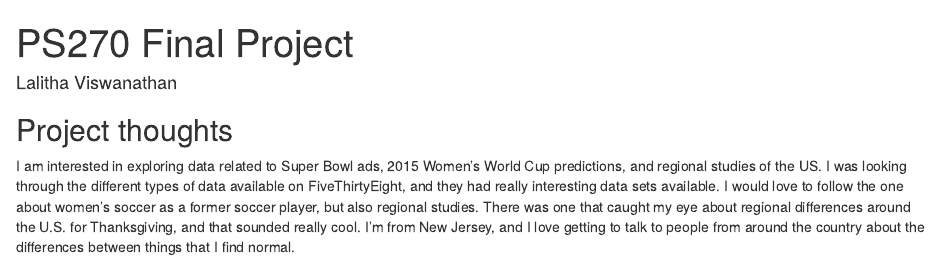
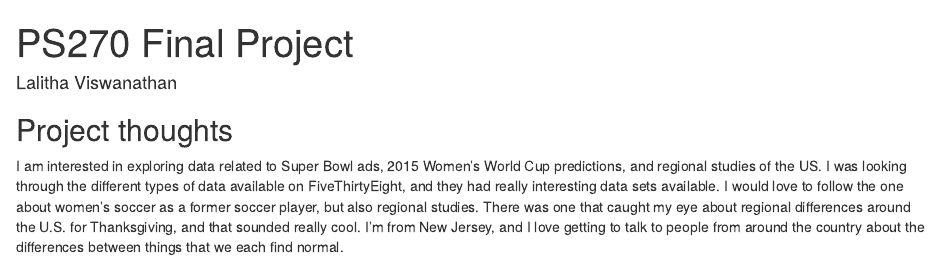
Before and after one commit to lalithasv19/ps270-final-project, an R Markdown document (index.Rmd): the page in a window 1100 px wide, from its top. Rendered offline with R 4.5, knitr and Pandoc, with nearby package versions; drawn as R Markdown's standard HTML page in place of the format the file asks for.

Commit message:
Update name and ideas.

```diff
--- a/index.Rmd
+++ b/index.Rmd
@@ -11,4 +11,4 @@
 
 ## Project thoughts
 
-I am interested in exploring data related to Super Bowl ads, 2015 Women's World Cup predictions, and regional studies of the US. I was looking through the different types of data available on FiveThirtyEight, and they had really interesting data sets available. I would love to follow the one about women's soccer as a former soccer player, but also regional studies. There was one that caught my eye about regional differences around the U.S. for Thanksgiving, and that sounded really cool. I'm from New Jersey, and I love getting to talk to people from around the country about the differences between things that I find normal.
+I am interested in exploring data related to Super Bowl ads, 2015 Women's World Cup predictions, and regional studies of the US. I was looking through the different types of data available on FiveThirtyEight, and they had really interesting data sets available. I would love to follow the one about women's soccer as a former soccer player, but also regional studies. There was one that caught my eye about regional differences around the U.S. for Thanksgiving, and that sounded really cool. I'm from New Jersey, and I love getting to talk to people from around the country about the differences between things that we each find normal.
```
Also changed, not shown: index.html.
